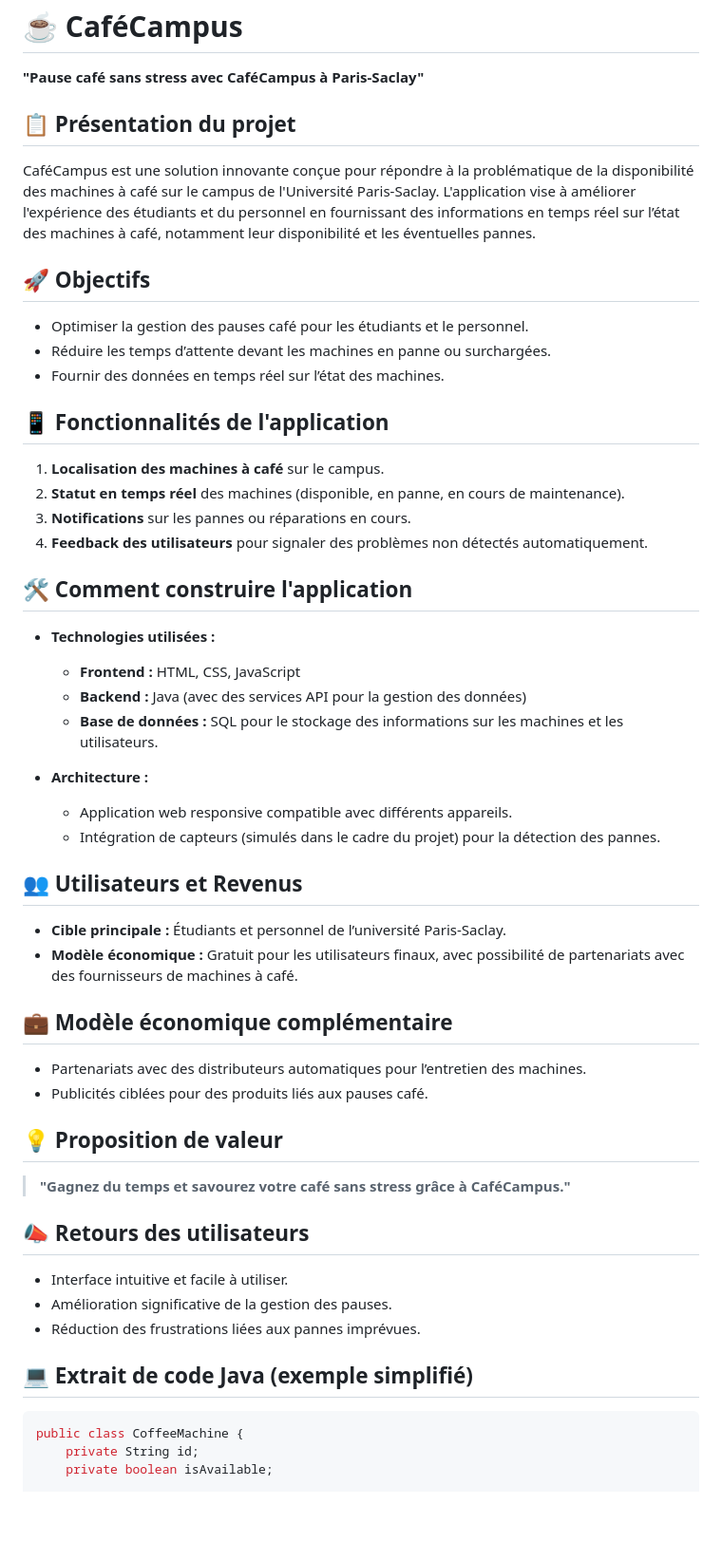
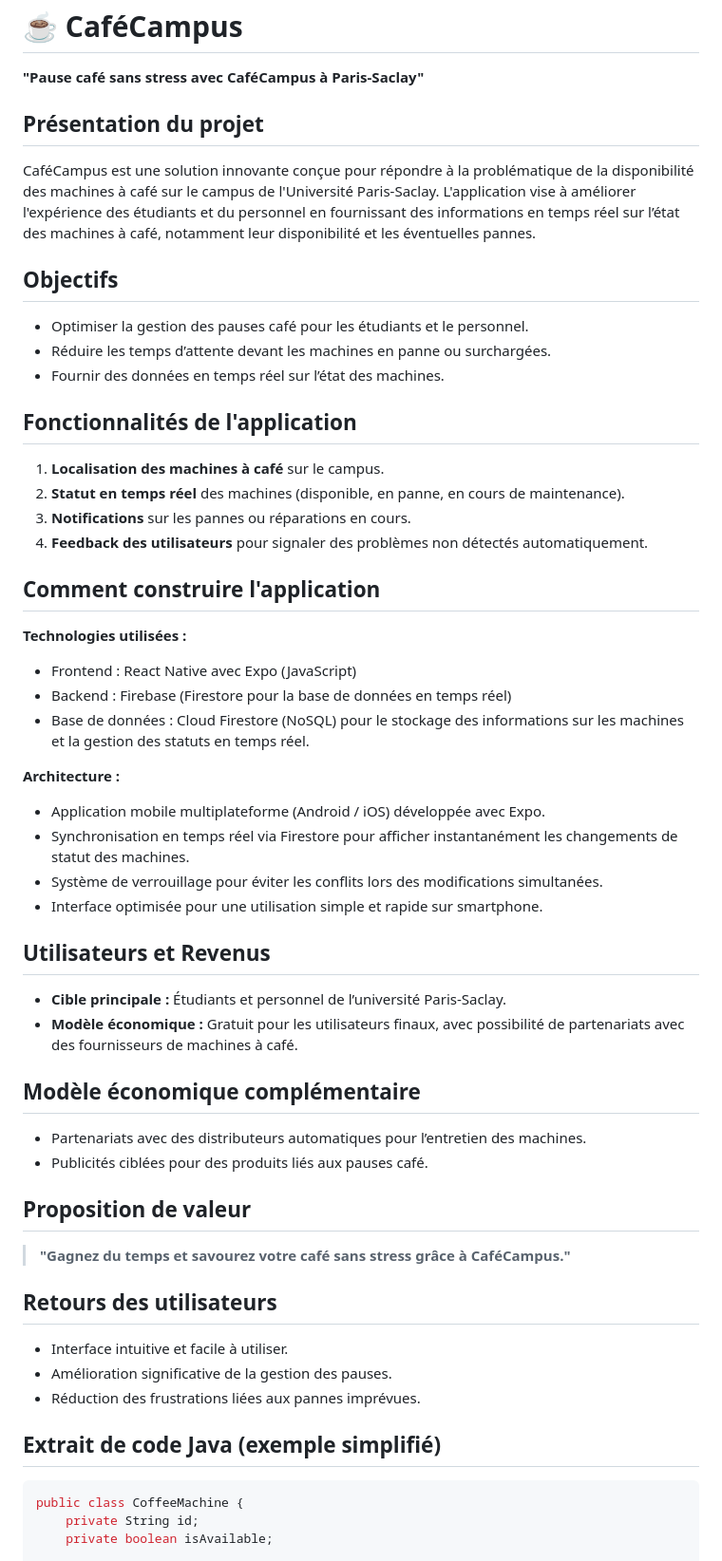
Before and after one commit to Chlooow/CafeCampus_CMS, a Markdown page: README.md, the part around one of its changes. Shown at 95% size. Drawn GitHub-style; blank space fills up the shorter version.

Commit message:
Update README with project details and technologies

````diff
--- a/README.md
+++ b/README.md
@@ -2,55 +2,57 @@
 
 **"Pause café sans stress avec CaféCampus à Paris-Saclay"**
 
-## 📋 Présentation du projet
+## Présentation du projet
 
 CaféCampus est une solution innovante conçue pour répondre à la problématique de la disponibilité des machines à café sur le campus de l'Université Paris-Saclay. L'application vise à améliorer l'expérience des étudiants et du personnel en fournissant des informations en temps réel sur l’état des machines à café, notamment leur disponibilité et les éventuelles pannes.
 
-## 🚀 Objectifs
+## Objectifs
 
 - Optimiser la gestion des pauses café pour les étudiants et le personnel.
 - Réduire les temps d’attente devant les machines en panne ou surchargées.
 - Fournir des données en temps réel sur l’état des machines.
 
-## 📱 Fonctionnalités de l'application
+## Fonctionnalités de l'application
 
 1. **Localisation des machines à café** sur le campus.
 2. **Statut en temps réel** des machines (disponible, en panne, en cours de maintenance).
 3. **Notifications** sur les pannes ou réparations en cours.
 4. **Feedback des utilisateurs** pour signaler des problèmes non détectés automatiquement.
 
-## 🛠️ Comment construire l'application
+## Comment construire l'application
 
-- **Technologies utilisées :**
-  - **Frontend :** HTML, CSS, JavaScript
-  - **Backend :** Java (avec des services API pour la gestion des données)
-  - **Base de données :** SQL pour le stockage des informations sur les machines et les utilisateurs.
+**Technologies utilisées :**
+- Frontend : React Native avec Expo (JavaScript)
+- Backend : Firebase (Firestore pour la base de données en temps réel)
+- Base de données : Cloud Firestore (NoSQL) pour le stockage des informations sur les machines et la gestion des statuts en temps réel.
 
-- **Architecture :**
-  - Application web responsive compatible avec différents appareils.
-  - Intégration de capteurs (simulés dans le cadre du projet) pour la détection des pannes.
+**Architecture :**
+- Application mobile multiplateforme (Android / iOS) développée avec Expo.
+- Synchronisation en temps réel via Firestore pour afficher instantanément les changements de statut des machines.
+- Système de verrouillage pour éviter les conflits lors des modifications simultanées.
+- Interface optimisée pour une utilisation simple et rapide sur smartphone.
 
-## 👥 Utilisateurs et Revenus
+## Utilisateurs et Revenus
 
 - **Cible principale :** Étudiants et personnel de l’université Paris-Saclay.
 - **Modèle économique :** Gratuit pour les utilisateurs finaux, avec possibilité de partenariats avec des fournisseurs de machines à café.
 
-## 💼 Modèle économique complémentaire
+## Modèle économique complémentaire
 
 - Partenariats avec des distributeurs automatiques pour l’entretien des machines.
 - Publicités ciblées pour des produits liés aux pauses café.
 
-## 💡 Proposition de valeur
+## Proposition de valeur
 
 > **"Gagnez du temps et savourez votre café sans stress grâce à CaféCampus."**
 
-## 📣 Retours des utilisateurs
+## Retours des utilisateurs
 
 - Interface intuitive et facile à utiliser.
 - Amélioration significative de la gestion des pauses.
 - Réduction des frustrations liées aux pannes imprévues.
 
-## 💻 Extrait de code Java (exemple simplifié)
+## Extrait de code Java (exemple simplifié)
 
 ```java
 public class CoffeeMachine {
````
Also changed, not shown: other parts of README.md (+2 -2 lines).
